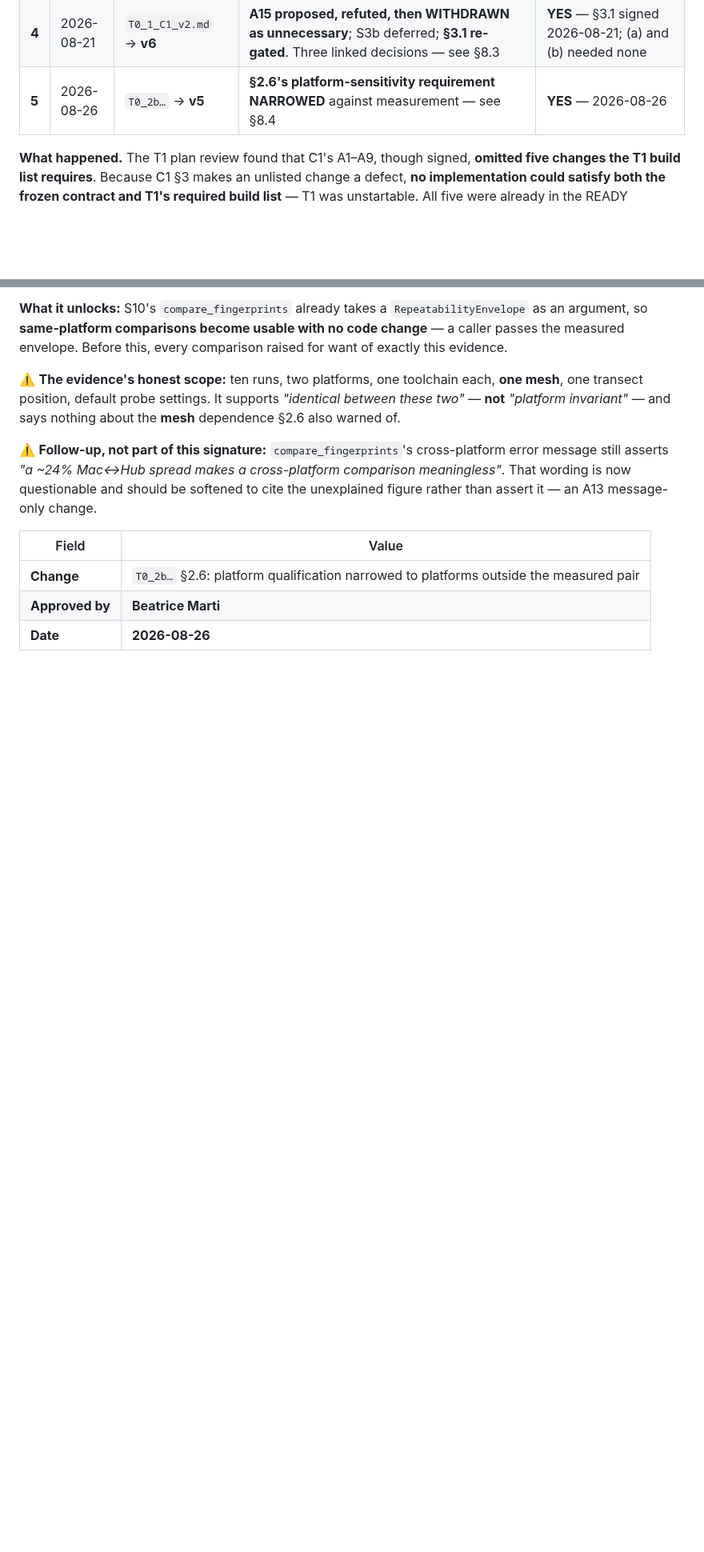
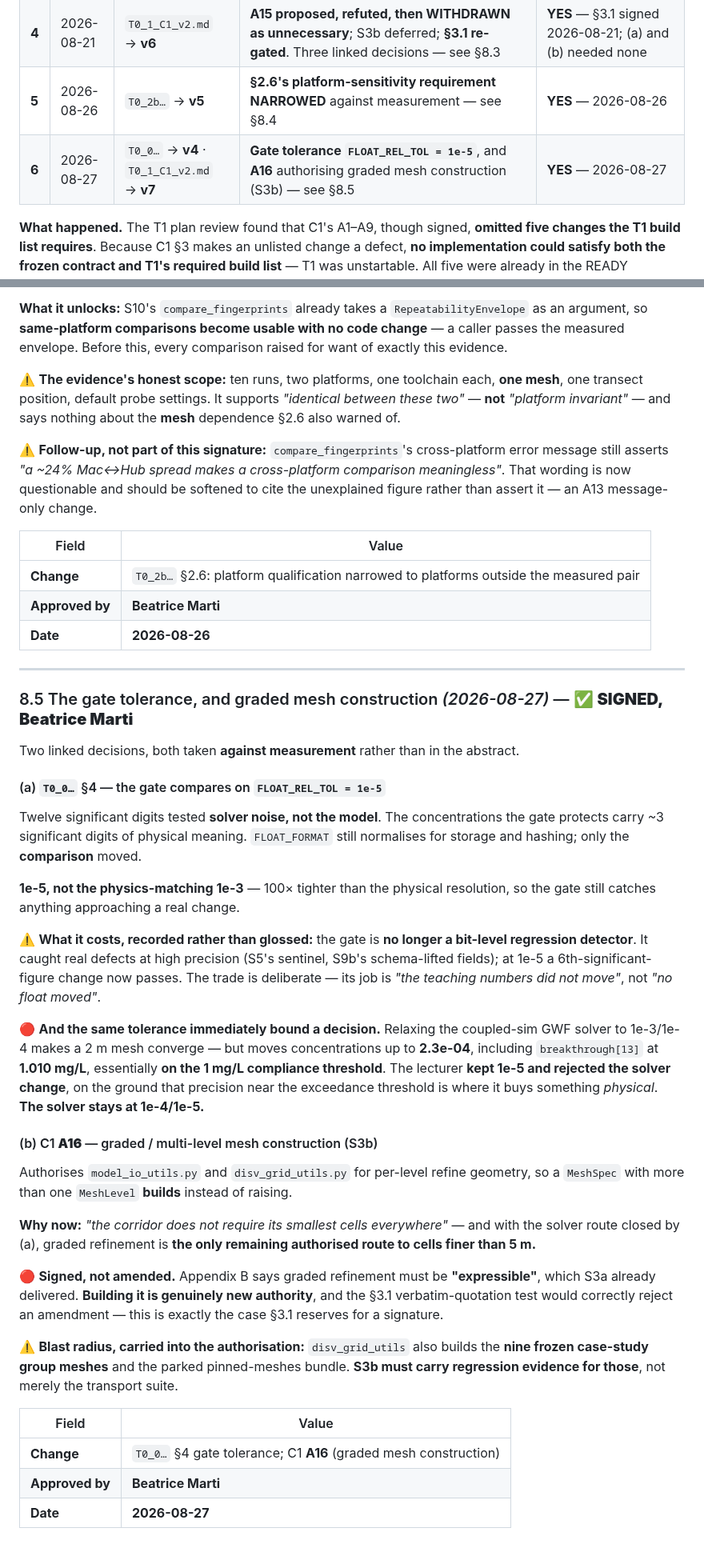
Before and after one commit to mabesa/applied_groundwater_modelling, a Markdown page: DOCUMENTATION/contracts/T0_DECISION_RECORD.md, 2 parts joined by grey strips. Shown at 80% size. Rendered like a GitHub page; blank space fills up the shorter version.

Commit message:
contracts: sign the gate tolerance, and authorise graded mesh construction (A16)
Two linked decisions, both taken against measurement.

T0.0 Sec 4's gate tolerance FLOAT_REL_TOL = 1e-5 is signed. Twelve
significant digits tested solver noise rather than the model, on
concentrations carrying about three significant digits of physical meaning.
1e-5 rather than 1e-3 keeps the gate a hundred times tighter than the
physical resolution. The cost is recorded rather than glossed: the gate is no
longer a bit-level regression detector, and a sixth-significant-figure change
now passes.

That tolerance immediately bound the next decision. Relaxing the coupled-sim
GWF solver to 1e-3/1e-4 makes a 2 m mesh converge but moves concentrations up
to 2.3e-04, including breakthrough[13] at 1.010 mg/L, essentially on the
1 mg/L compliance threshold. The lecturer kept 1e-5 and rejected the solver
change, on the ground that precision near the exceedance threshold is where
it buys something physical. The solver stays at 1e-4/1e-5.

C1 gains A16, authorising model_io_utils.py and disv_grid_utils.py for
per-level refine geometry so a multi-level MeshSpec builds instead of
raising. The reason is the lecturer's: the corridor does not require its
smallest cells everywhere -- and with the solver route now closed, graded
refinement is the only remaining authorised route to cells finer than 5 m.

A16 is signed rather than amended, deliberately. Appendix B says graded
refinement must be expressible, which S3a already delivered; building it is
genuinely new authority, and Sec 3.1's verbatim-quotation test would
correctly reject an amendment. This is the case Sec 3.1 reserves for a
signature.

The blast radius is carried into the authorisation rather than left in a
brief: disv_grid_utils also builds the nine frozen case-study group meshes
and the parked pinned-meshes bundle, so S3b must carry regression evidence
for those and not merely the transport suite.

Co-Authored-By: Claude Opus 5 (1M context) <noreply@anthropic.com>

```diff
--- a/DOCUMENTATION/contracts/T0_DECISION_RECORD.md
+++ b/DOCUMENTATION/contracts/T0_DECISION_RECORD.md
@@ -155,6 +155,7 @@ never silently different from what was signed.
 | **3** | 2026-08-20 | `T0_1_C1_v2.md` → **v5**, **RE-SIGNED** | **A7's surface widened** to a new `exp`-only metrics module; **amendments 1–3 re-based on the signature** rather than on derivation from Appendix B | **YES** |
 | **4** | 2026-08-21 | `T0_1_C1_v2.md` → **v6** | **A15 proposed, refuted, then WITHDRAWN as unnecessary**; S3b deferred; **§3.1 re-gated**. Three linked decisions — see §8.3 | **YES** — §3.1 signed 2026-08-21; (a) and (b) needed none |
 | **5** | 2026-08-26 | `T0_2b…` → **v5** | **§2.6's platform-sensitivity requirement NARROWED** against measurement — see §8.4 | **YES** — 2026-08-26 |
+| **6** | 2026-08-27 | `T0_0…` → **v4** · `T0_1_C1_v2.md` → **v7** | **Gate tolerance `FLOAT_REL_TOL = 1e-5`**, and **A16** authorising graded mesh construction (S3b) — see §8.5 | **YES** — 2026-08-27 |
 
 **What happened.** The T1 plan review found that C1's A1–A9, though signed, **omitted five changes the T1
 build list requires**. Because C1 §3 makes an unlisted change a defect, **no implementation could satisfy
@@ -421,3 +422,51 @@ message-only change.
 | **Change** | `T0_2b…` §2.6: platform qualification narrowed to platforms outside the measured pair |
 | **Approved by** | **Beatrice Marti** |
 | **Date** | **2026-08-26** |
+
+---
+
+### 8.5 The gate tolerance, and graded mesh construction *(2026-08-27)* — ✅ **SIGNED, Beatrice Marti**
+
+Two linked decisions, both taken **against measurement** rather than in the abstract.
+
+#### (a) `T0_0…` §4 — the gate compares on `FLOAT_REL_TOL = 1e-5`
+
+Twelve significant digits tested **solver noise, not the model**. The concentrations the gate protects
+carry ~3 significant digits of physical meaning. `FLOAT_FORMAT` still normalises for storage and hashing;
+only the **comparison** moved.
+
+**1e-5, not the physics-matching 1e-3** — 100× tighter than the physical resolution, so the gate still
+catches anything approaching a real change.
+
+⚠️ **What it costs, recorded rather than glossed:** the gate is **no longer a bit-level regression
+detector**. It caught real defects at high precision (S5's sentinel, S9b's schema-lifted fields); at 1e-5 a
+6th-significant-figure change now passes. The trade is deliberate — its job is *"the teaching numbers did
+not move"*, not *"no float moved"*.
+
+🔴 **And the same tolerance immediately bound a decision.** Relaxing the coupled-sim GWF solver to
+1e-3/1e-4 makes a 2 m mesh converge — but moves concentrations up to **2.3e-04**, including
+`breakthrough[13]` at **1.010 mg/L**, essentially **on the 1 mg/L compliance threshold**. The lecturer
+**kept 1e-5 and rejected the solver change**, on the ground that precision near the exceedance threshold is
+where it buys something *physical*. **The solver stays at 1e-4/1e-5.**
+
+#### (b) C1 **A16** — graded / multi-level mesh construction (S3b)
+
+Authorises `model_io_utils.py` and `disv_grid_utils.py` for per-level refine geometry, so a `MeshSpec` with
+more than one `MeshLevel` **builds** instead of raising.
+
+**Why now:** *"the corridor does not require its smallest cells everywhere"* — and with the solver route
+closed by (a), graded refinement is **the only remaining authorised route to cells finer than 5 m.**
+
+🔴 **Signed, not amended.** Appendix B says graded refinement must be **"expressible"**, which S3a already
+delivered. **Building it is genuinely new authority**, and the §3.1 verbatim-quotation test would correctly
+reject an amendment — this is exactly the case §3.1 reserves for a signature.
+
+⚠️ **Blast radius, carried into the authorisation:** `disv_grid_utils` also builds the **nine frozen
+case-study group meshes** and the parked pinned-meshes bundle. **S3b must carry regression evidence for
+those**, not merely the transport suite.
+
+| Field | Value |
+|---|---|
+| **Change** | `T0_0…` §4 gate tolerance; C1 **A16** (graded mesh construction) |
+| **Approved by** | **Beatrice Marti** |
+| **Date** | **2026-08-27** |
```
Also changed, not shown: DOCUMENTATION/contracts/T0_0_canonical_contract.md (+2 -2 lines), DOCUMENTATION/contracts/T0_1_C1_v2.md (+2 -0 lines).
